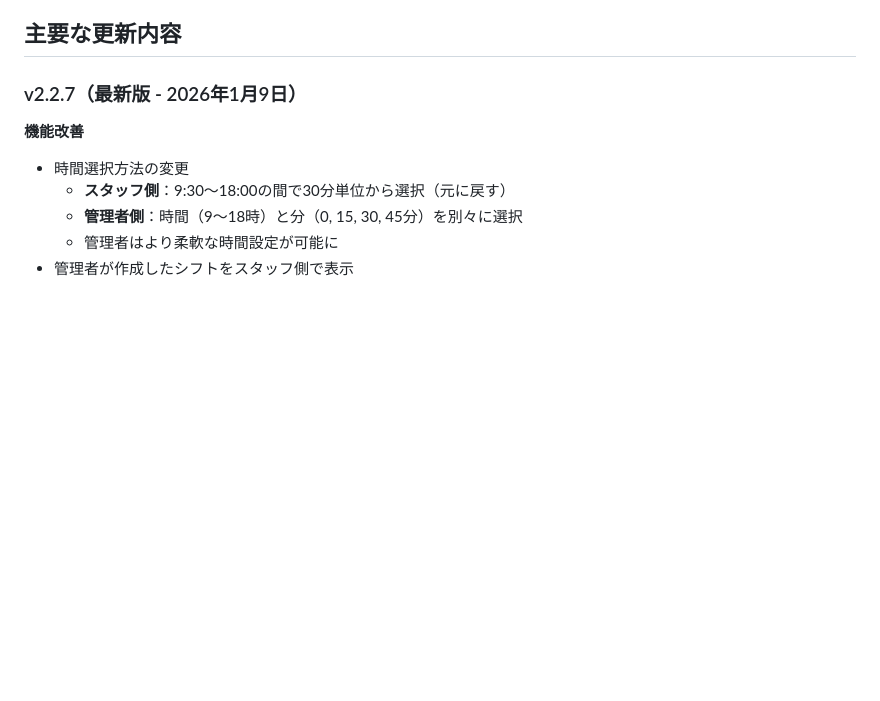
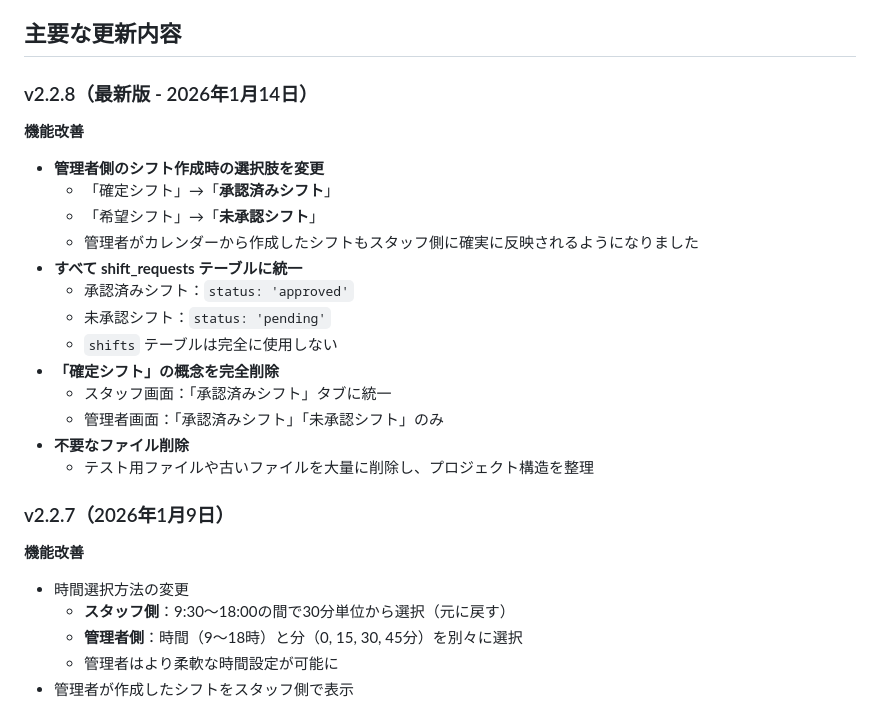
Before and after one commit to test-hitokiwa/shift-system, a Markdown page: README.md, the part around the change. GitHub-like rendering; blank space fills up the shorter version.

```diff
--- a/README.md
+++ b/README.md
@@ -280,7 +280,23 @@
 
 ## 主要な更新内容
 
-### v2.2.7（最新版 - 2026年1月9日）
+### v2.2.8（最新版 - 2026年1月14日）
+**機能改善**
+- **管理者側のシフト作成時の選択肢を変更**
+  - 「確定シフト」→「**承認済みシフト**」
+  - 「希望シフト」→「**未承認シフト**」
+  - 管理者がカレンダーから作成したシフトもスタッフ側に確実に反映されるようになりました
+- **すべて shift_requests テーブルに統一**
+  - 承認済みシフト：`status: 'approved'`
+  - 未承認シフト：`status: 'pending'`
+  - `shifts` テーブルは完全に使用しない
+- **「確定シフト」の概念を完全削除**
+  - スタッフ画面：「承認済みシフト」タブに統一
+  - 管理者画面：「承認済みシフト」「未承認シフト」のみ
+- **不要なファイル削除**
+  - テスト用ファイルや古いファイルを大量に削除し、プロジェクト構造を整理
+
+### v2.2.7（2026年1月9日）
 **機能改善**
 - 時間選択方法の変更
   - **スタッフ側**：9:30～18:00の間で30分単位から選択（元に戻す）
```
